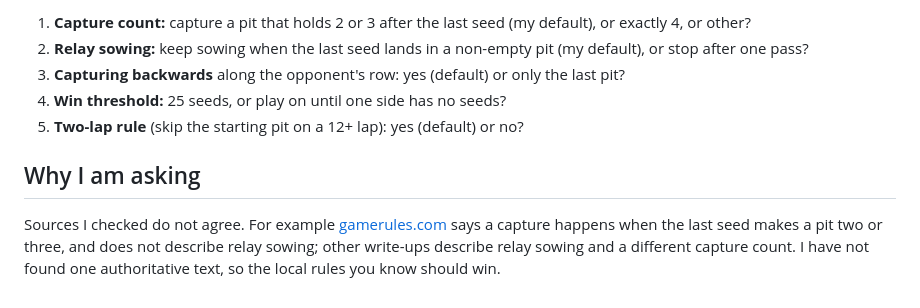
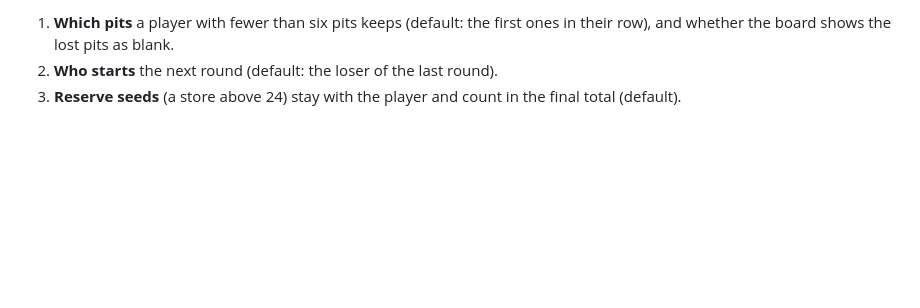
Before and after one commit to donchris90/gameverse, a Markdown page: docs/ayo-rules.md, the part around one of its changes. GitHub-like rendering; blank space fills up the shorter version.

```diff
--- a/docs/ayo-rules.md
+++ b/docs/ayo-rules.md
@@ -48,10 +53,4 @@ Unit and property tests: sowing order, the 12-seed lap skip, relay chains, captu
 
-1. **Capture count:** capture a pit that holds 2 or 3 after the last seed (my default), or exactly 4, or other?
-2. **Relay sowing:** keep sowing when the last seed lands in a non-empty pit (my default), or stop after one pass?
-3. **Capturing backwards** along the opponent's row: yes (default) or only the last pit?
-4. **Win threshold:** 25 seeds, or play on until one side has no seeds?
-5. **Two-lap rule** (skip the starting pit on a 12+ lap): yes (default) or no?
-
-## Why I am asking
-
-Sources I checked do not agree. For example [gamerules.com](https://gamerules.com/rules/ayo-olopon/) says a capture happens when the last seed makes a pit two or three, and does not describe relay sowing; other write-ups describe relay sowing and a different capture count. I have not found one authoritative text, so the local rules you know should win.
+1. **Which pits** a player with fewer than six pits keeps (default: the first ones in their row), and whether the board shows the lost pits as blank.
+2. **Who starts** the next round (default: the loser of the last round).
+3. **Reserve seeds** (a store above 24) stay with the player and count in the final total (default).
```
Also changed, not shown: other parts of docs/ayo-rules.md (+33 -28 lines).
